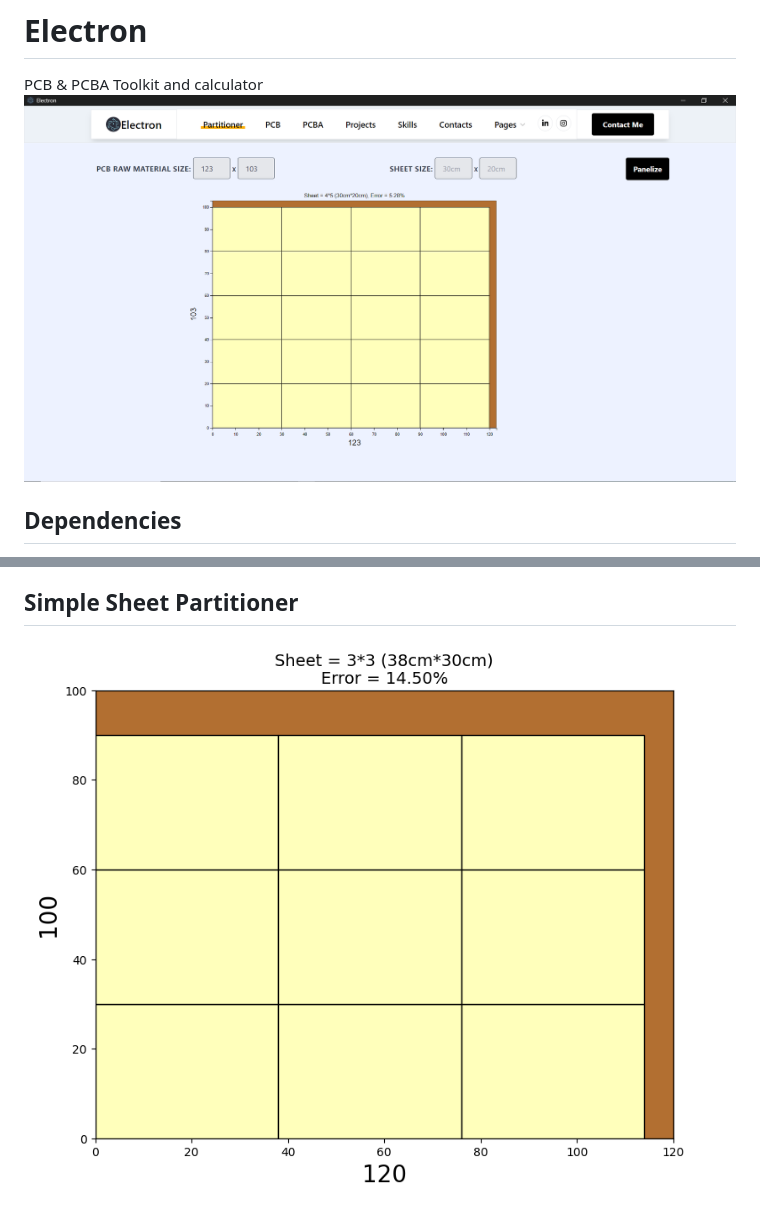
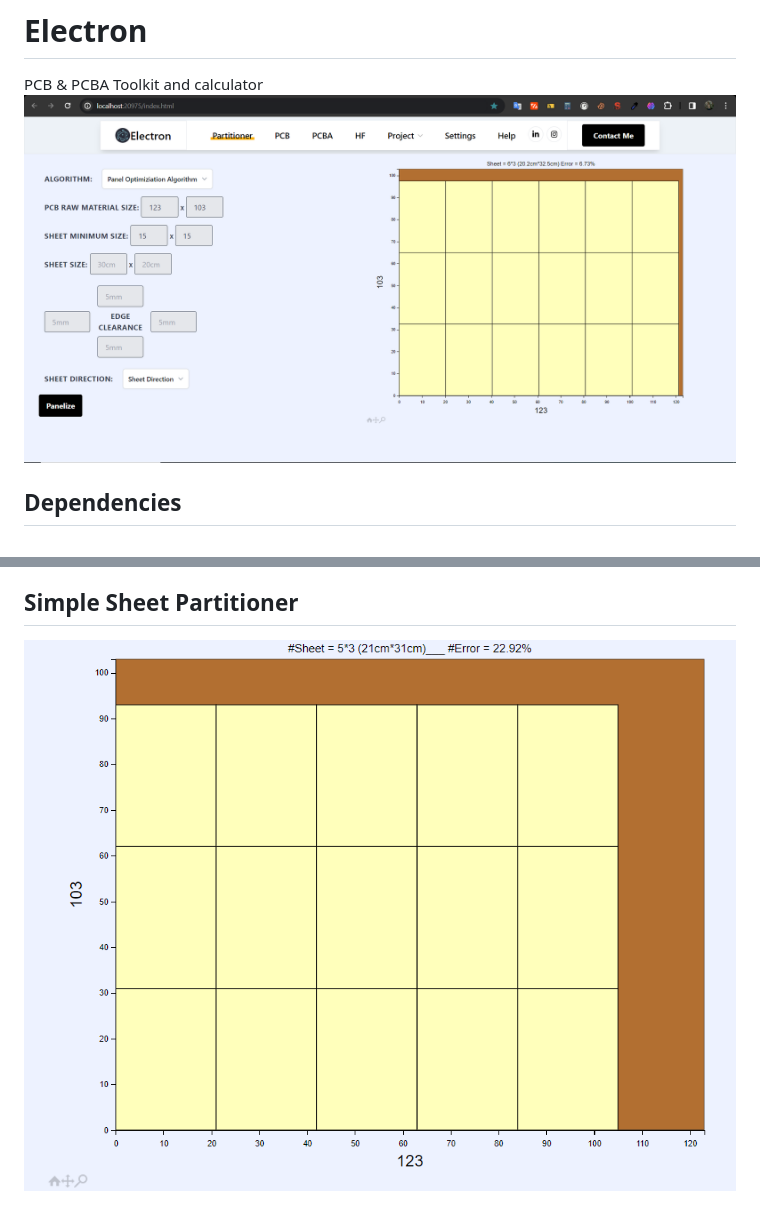
Before and after one commit to MuhammadRezaHeidary/Electron, a Markdown page: README.md, 2 parts joined by grey strips. Drawn GitHub-style; pictures changed too: assets/vcs/v011/Electron.png, assets/vcs/v011/PCB_Sheet_Partitioner.png (added).

Commit message:
Change Readme for V011

```diff
--- a/README.md
+++ b/README.md
@@ -21,4 +21,4 @@ PCB &amp; PCBA Toolkit and calculator
 </ul>
 
 ## Simple Sheet Partitioner
-![Sheet Partitioner](./assets/vcs/v010/PCB_Sheet_Partitioner.png)
+![Sheet Partitioner](./assets/vcs/v011/PCB_Sheet_Partitioner.png)
```
Also changed, not shown: assets/vcs/v010/Electron.png (added), 4 other files.
